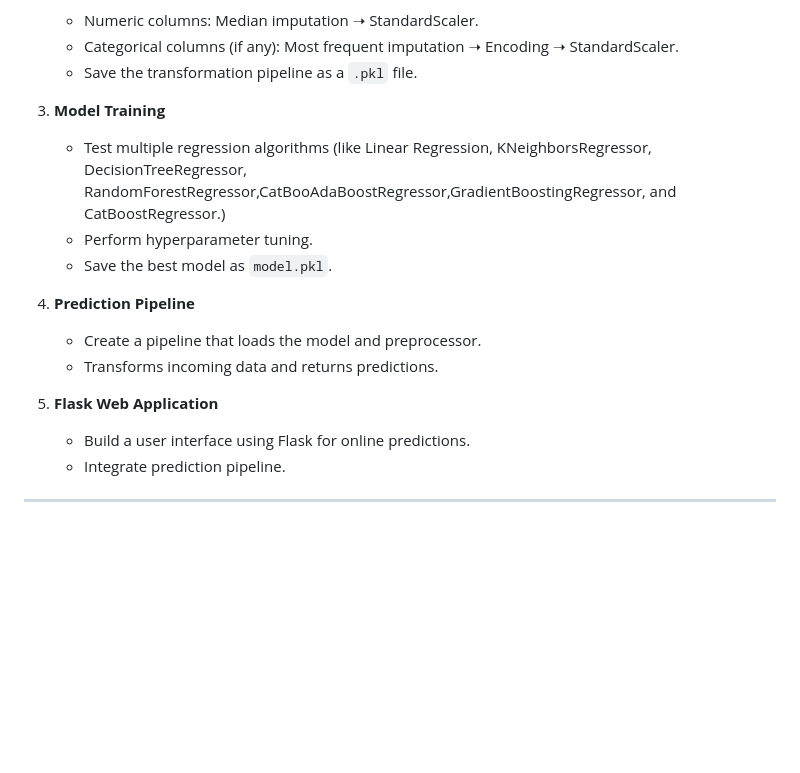
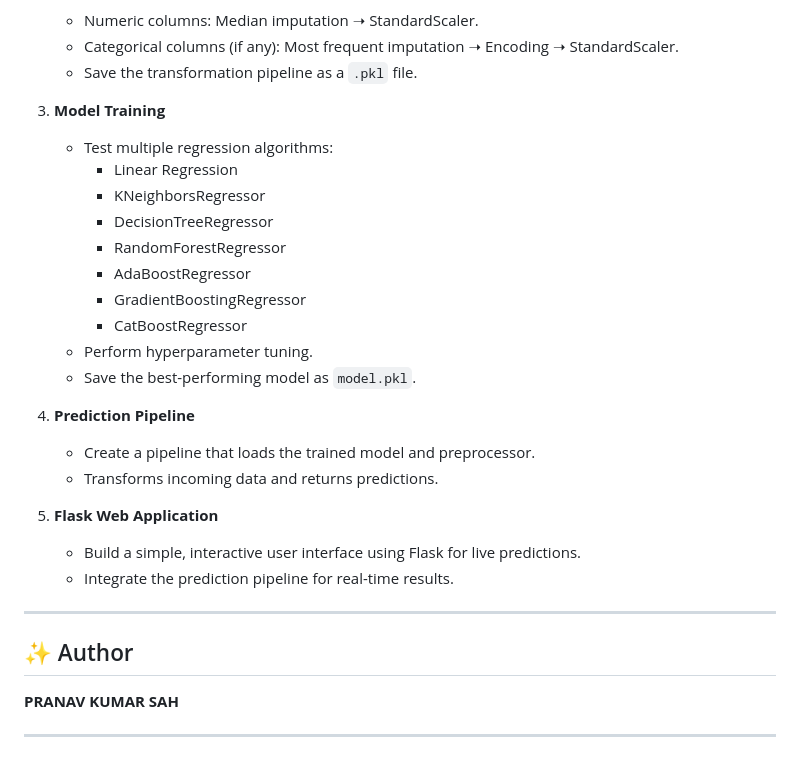
Before and after one commit to Sah-Pranav/End-to-End-ML-project, a Markdown page: README.md, the part around one of its changes. Rendered like a GitHub page; blank space fills up the shorter version.

```diff
--- a/README.md
+++ b/README.md
@@ -69,16 +75,29 @@ Link : [Model Training Notebook] (https://github.com/Sah-Pranav/End-to-End-ML-pr
    - Save the transformation pipeline as a `.pkl` file.
 
 3. **Model Training**
-   - Test multiple regression algorithms (like Linear Regression, KNeighborsRegressor, DecisionTreeRegressor, RandomForestRegressor,CatBooAdaBoostRegressor,GradientBoostingRegressor, and CatBoostRegressor.)
+   - Test multiple regression algorithms:
+     - Linear Regression
+     - KNeighborsRegressor
+     - DecisionTreeRegressor
+     - RandomForestRegressor
+     - AdaBoostRegressor
+     - GradientBoostingRegressor
+     - CatBoostRegressor
    - Perform hyperparameter tuning.
-   - Save the best model as `model.pkl`.
+   - Save the best-performing model as `model.pkl`.
 
 4. **Prediction Pipeline**
-   - Create a pipeline that loads the model and preprocessor.
+   - Create a pipeline that loads the trained model and preprocessor.
    - Transforms incoming data and returns predictions.
 
 5. **Flask Web Application**
-   - Build a user interface using Flask for online predictions.
-   - Integrate prediction pipeline.
+   - Build a simple, interactive user interface using Flask for live predictions.
+   - Integrate the prediction pipeline for real-time results.
 
 ---
+
+## ✨ Author
+
+**PRANAV KUMAR SAH**
+
+---
```
Also changed, not shown: other parts of README.md (+42 -36 lines).
